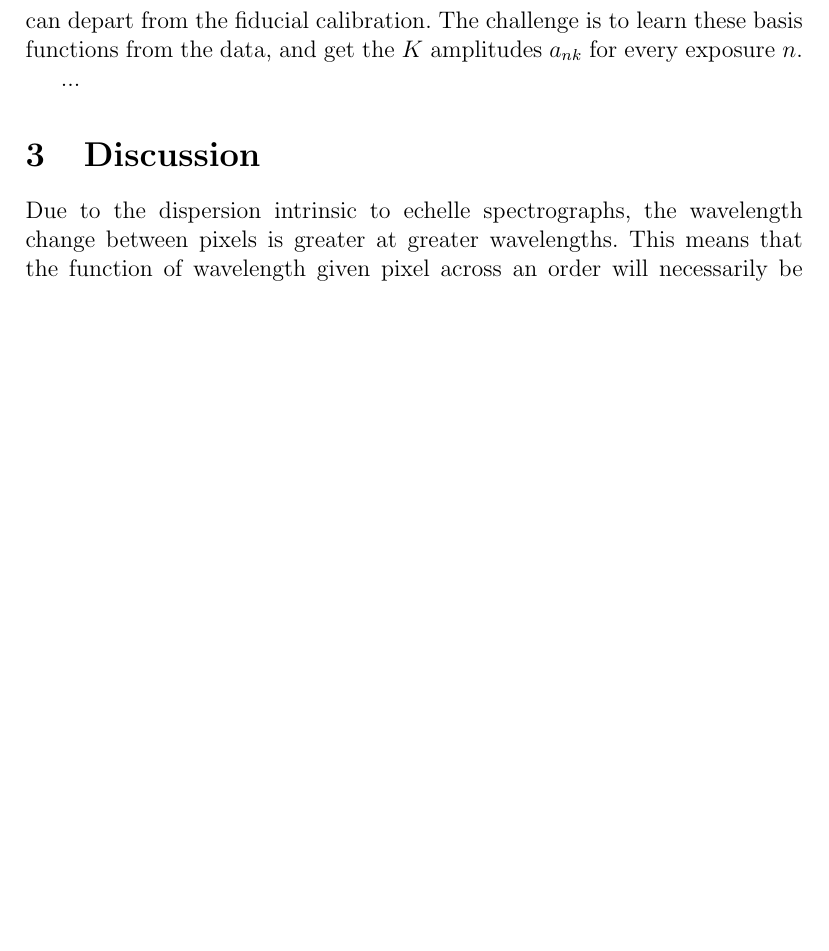
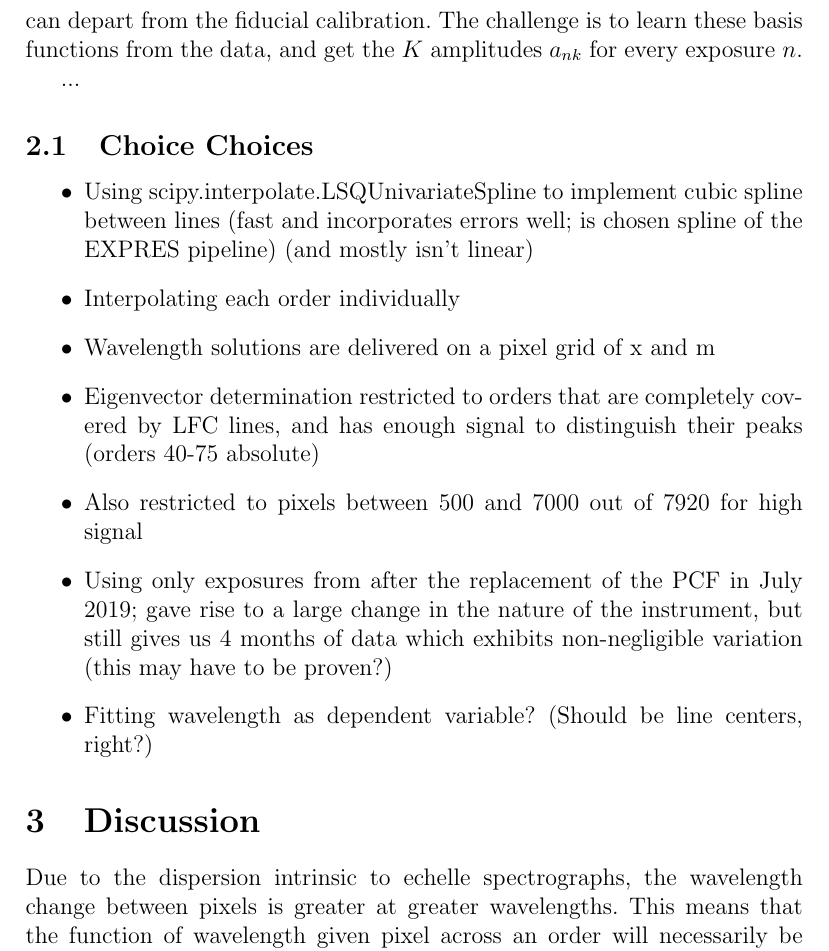
Before and after one commit to davidwhogg/EPRVCalibration, a LaTeX document (paper/paper.tex): part of page 3 of 3, cut so that both start at the same text, the shorter picture padded with empty space. Compiled offline with pdfLaTeX.

Commit message:
Choices List
Draft of choice list in paper

```diff
--- a/paper/paper.tex
+++ b/paper/paper.tex
@@ -133,6 +133,17 @@ the $K$ amplitudes $a_{nk}$ for every exposure $n$.
 
 ...
 
+\subsection{Choice Choices} \label{sec:choices}
+\begin{itemize}
+	\item Using scipy.interpolate.LSQUnivariateSpline to implement cubic spline between lines (fast and incorporates errors well; is chosen spline of the EXPRES pipeline) (and mostly isn't linear)
+	\item Interpolating each order individually
+	\item Wavelength solutions are delivered on a pixel grid of x and m
+	\item Eigenvector determination restricted to orders that are completely covered by LFC lines, and has enough signal to distinguish their peaks (orders 40-75 absolute)
+	\item Also restricted to pixels between 500 and 7000 out of 7920 for high signal
+	\item Using only exposures from after the replacement of the PCF in July 2019; gave rise to a large change in the nature of the instrument, but still gives us 4 months of data which exhibits non-negligible variation (this may have to be proven?)
+	\item Fitting wavelength as dependent variable?  (Should be line centers, right?)
+\end{itemize}
+
 \section{Discussion} \label{sec:discussion}
 
 Due to the dispersion intrinsic to echelle spectrographs, the wavelength change between pixels is greater at greater wavelengths.  This means that the function of wavelength given pixel across an order will necessarily be concave down everywhere.  Consequently, linear interpolation of this function will systematically give erroneously low values.
```
